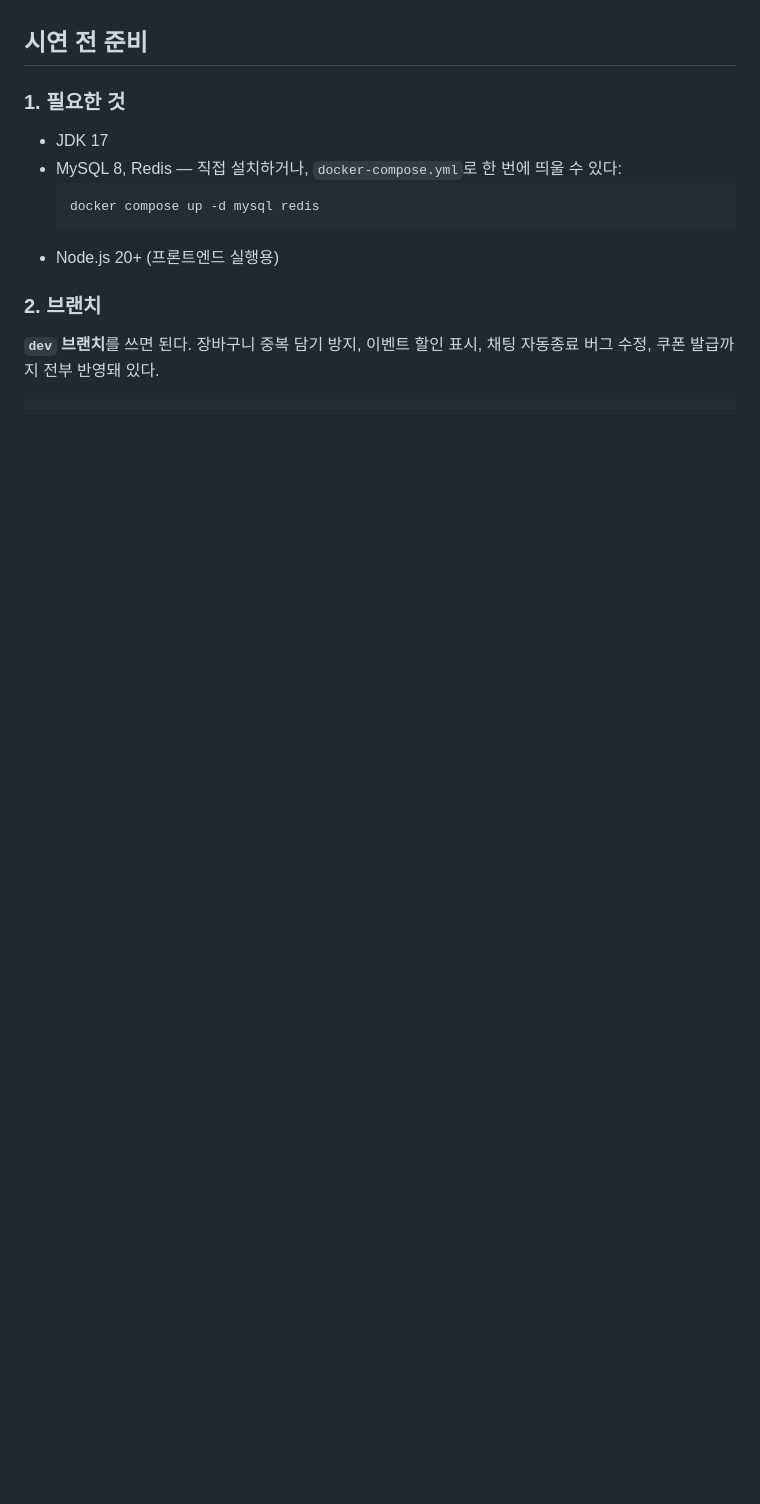
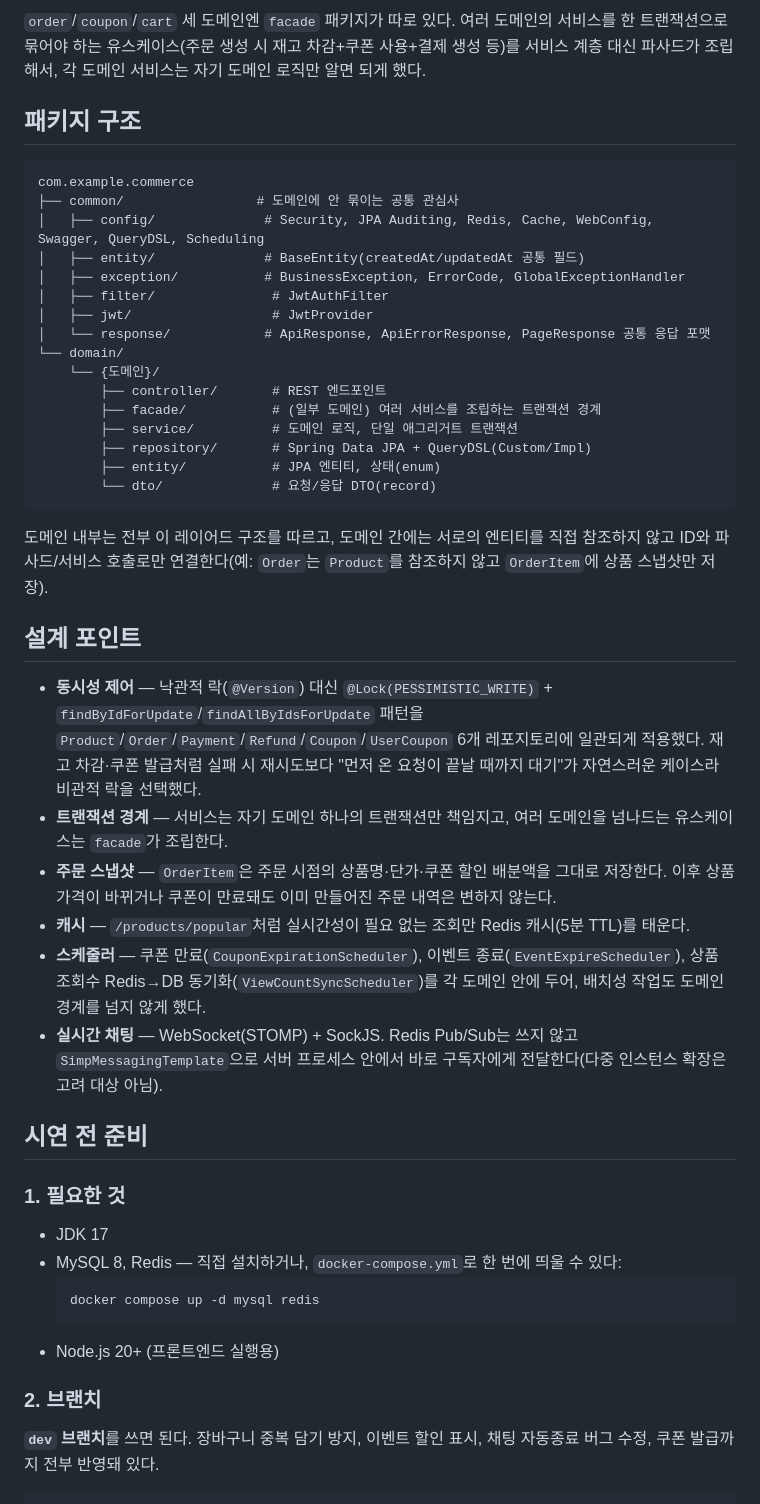
Before and after one commit to TeamOJOSAMA/Commerce, a Markdown page: README.md, the part around one of its changes. Rendered like a GitHub page; blank space fills up the shorter version.

Commit message:
docs: README에 프로젝트 소개·기술 스택·도메인 구성·패키지 구조 추가
완성된 프로젝트 구조(도메인 9개, facade 패턴, 비관적 락 적용 범위 등)를
기준으로 설계 단계에서 흔히 적는 항목들을 정리해 넣었다.

````diff
--- a/README.md
+++ b/README.md
@@ -4,3 +39,33 @@ Spring Boot 4.1.1 / Java 17 기반 커머스 API 서버. 프론트엔드는 별
+`order`/`coupon`/`cart` 세 도메인엔 `facade` 패키지가 따로 있다. 여러 도메인의 서비스를 한 트랜잭션으로 묶어야 하는 유스케이스(주문 생성 시 재고 차감+쿠폰 사용+결제 생성 등)를 서비스 계층 대신 파사드가 조립해서, 각 도메인 서비스는 자기 도메인 로직만 알면 되게 했다.
+
+## 패키지 구조
+```
+com.example.commerce
+├── common/                 # 도메인에 안 묶이는 공통 관심사
+│   ├── config/              # Security, JPA Auditing, Redis, Cache, WebConfig, Swagger, QueryDSL, Scheduling
+│   ├── entity/              # BaseEntity(createdAt/updatedAt 공통 필드)
+│   ├── exception/           # BusinessException, ErrorCode, GlobalExceptionHandler
+│   ├── filter/               # JwtAuthFilter
+│   ├── jwt/                  # JwtProvider
+│   └── response/            # ApiResponse, ApiErrorResponse, PageResponse 공통 응답 포맷
+└── domain/
+    └── {도메인}/
+        ├── controller/       # REST 엔드포인트
+        ├── facade/           # (일부 도메인) 여러 서비스를 조립하는 트랜잭션 경계
+        ├── service/          # 도메인 로직, 단일 애그리거트 트랜잭션
+        ├── repository/       # Spring Data JPA + QueryDSL(Custom/Impl)
+        ├── entity/           # JPA 엔티티, 상태(enum)
+        └── dto/              # 요청/응답 DTO(record)
+```
+도메인 내부는 전부 이 레이어드 구조를 따르고, 도메인 간에는 서로의 엔티티를 직접 참조하지 않고 ID와 파사드/서비스 호출로만 연결한다(예: `Order`는 `Product`를 참조하지 않고 `OrderItem`에 상품 스냅샷만 저장).
+
+## 설계 포인트
+- **동시성 제어** — 낙관적 락(`@Version`) 대신 `@Lock(PESSIMISTIC_WRITE)` + `findByIdForUpdate`/`findAllByIdsForUpdate` 패턴을 `Product`/`Order`/`Payment`/`Refund`/`Coupon`/`UserCoupon` 6개 레포지토리에 일관되게 적용했다. 재고 차감·쿠폰 발급처럼 실패 시 재시도보다 "먼저 온 요청이 끝날 때까지 대기"가 자연스러운 케이스라 비관적 락을 선택했다.
+- **트랜잭션 경계** — 서비스는 자기 도메인 하나의 트랜잭션만 책임지고, 여러 도메인을 넘나드는 유스케이스는 `facade`가 조립한다.
+- **주문 스냅샷** — `OrderItem`은 주문 시점의 상품명·단가·쿠폰 할인 배분액을 그대로 저장한다. 이후 상품 가격이 바뀌거나 쿠폰이 만료돼도 이미 만들어진 주문 내역은 변하지 않는다.
+- **캐시** — `/products/popular`처럼 실시간성이 필요 없는 조회만 Redis 캐시(5분 TTL)를 태운다.
+- **스케줄러** — 쿠폰 만료(`CouponExpirationScheduler`), 이벤트 종료(`EventExpireScheduler`), 상품 조회수 Redis→DB 동기화(`ViewCountSyncScheduler`)를 각 도메인 안에 두어, 배치성 작업도 도메인 경계를 넘지 않게 했다.
+- **실시간 채팅** — WebSocket(STOMP) + SockJS. Redis Pub/Sub는 쓰지 않고 `SimpMessagingTemplate`으로 서버 프로세스 안에서 바로 구독자에게 전달한다(다중 인스턴스 확장은 고려 대상 아님).
 
 ## 시연 전 준비
 
````
Also changed, not shown: other parts of README.md (+35 -0 lines).
